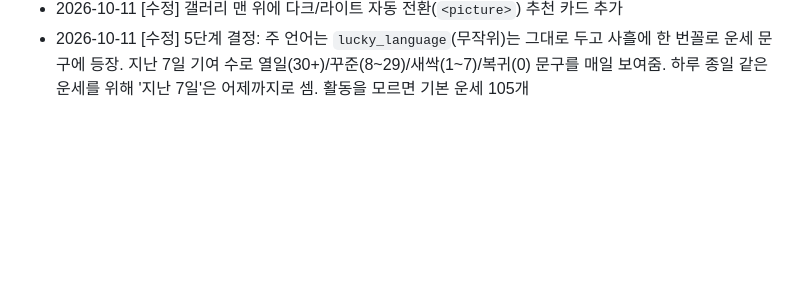
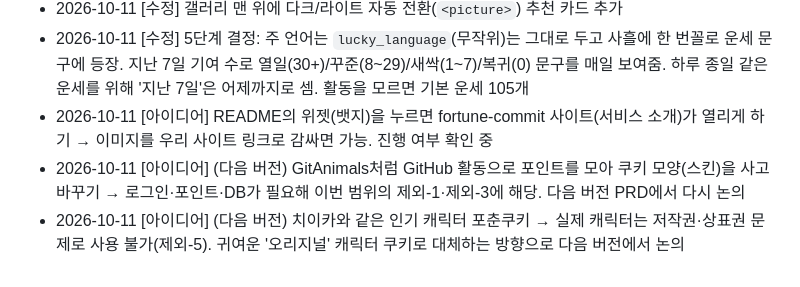
Before and after one commit to 2sseul/fortune-commit, a Markdown page: TODO.md, the part around the change. GitHub-like rendering; blank space fills up the shorter version.

Commit message:
docs: 뱃지 링크, 쿠키 스킨 상점, 캐릭터 쿠키 아이디어 기록

```diff
--- a/TODO.md
+++ b/TODO.md
@@ -162,3 +162,6 @@
 - 2026-10-11 [아이디어] 오늘 이미 커밋해서 잠긴 상태를 볼 수 없음 → 테스트용 `preview=locked|open` 옵션 추가 (PRD 옵션 표에 추가). 진짜 '잠김 → 커밋 → 열림' 흐름은 다음 날 0시 이후에 확인
 - 2026-10-11 [수정] 갤러리 맨 위에 다크/라이트 자동 전환(`<picture>`) 추천 카드 추가
 - 2026-10-11 [수정] 5단계 결정: 주 언어는 `lucky_language`(무작위)는 그대로 두고 사흘에 한 번꼴로 운세 문구에 등장. 지난 7일 기여 수로 열일(30+)/꾸준(8~29)/새싹(1~7)/복귀(0) 문구를 매일 보여줌. 하루 종일 같은 운세를 위해 '지난 7일'은 어제까지로 셈. 활동을 모르면 기본 운세 105개
+- 2026-10-11 [아이디어] README의 위젯(뱃지)을 누르면 fortune-commit 사이트(서비스 소개)가 열리게 하기 → 이미지를 우리 사이트 링크로 감싸면 가능. 진행 여부 확인 중
+- 2026-10-11 [아이디어] (다음 버전) GitAnimals처럼 GitHub 활동으로 포인트를 모아 쿠키 모양(스킨)을 사고 바꾸기 → 로그인·포인트·DB가 필요해 이번 범위의 제외-1·제외-3에 해당. 다음 버전 PRD에서 다시 논의
+- 2026-10-11 [아이디어] (다음 버전) 치이카와 같은 인기 캐릭터 포춘쿠키 → 실제 캐릭터는 저작권·상표권 문제로 사용 불가(제외-5). 귀여운 '오리지널' 캐릭터 쿠키로 대체하는 방향으로 다음 버전에서 논의
```
